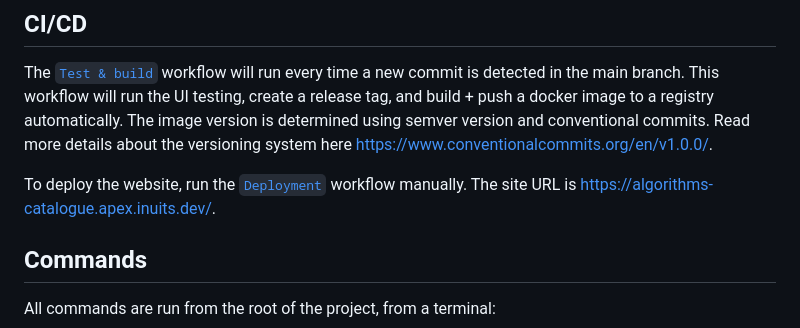
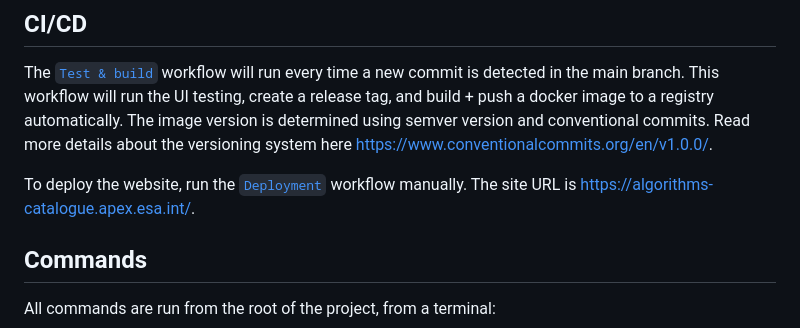
Before and after one commit to ESA-APEx/apex-algorithms-catalogue-web, a Markdown page: README.md, the part around the change. GitHub-like rendering.

Commit message:
chore(docs): change site url on readme.md

```diff
--- a/README.md
+++ b/README.md
@@ -55,7 +55,7 @@ $ npm run test
 
 The [`Test & build`](https://github.com/ESA-APEx/apex-algorithms-catalogue-web/actions/workflows/build.yml) workflow will run every time a new commit is detected in the main branch. This workflow will run the UI testing, create a release tag, and build + push a docker image to a registry automatically. The image version is determined using semver version and conventional commits. Read more details about the versioning system here https://www.conventionalcommits.org/en/v1.0.0/.
 
-To deploy the website, run the [`Deployment`](https://github.com/ESA-APEx/apex-algorithms-catalogue-web/actions/workflows/deployment.yml) workflow manually. The site URL is https://algorithms-catalogue.apex.inuits.dev/.
+To deploy the website, run the [`Deployment`](https://github.com/ESA-APEx/apex-algorithms-catalogue-web/actions/workflows/deployment.yml) workflow manually. The site URL is https://algorithms-catalogue.apex.esa.int/.
 
 ## Commands
 
```
